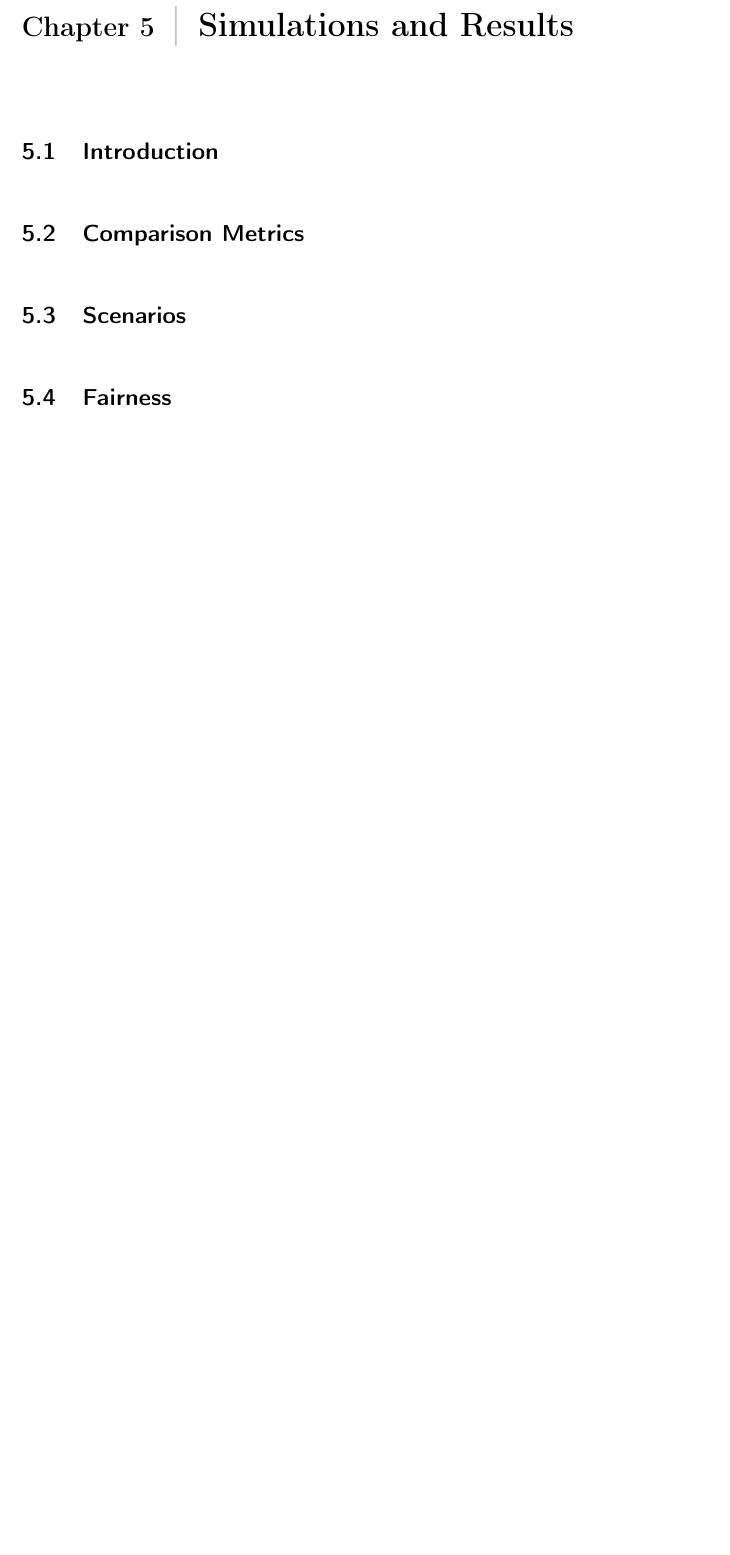
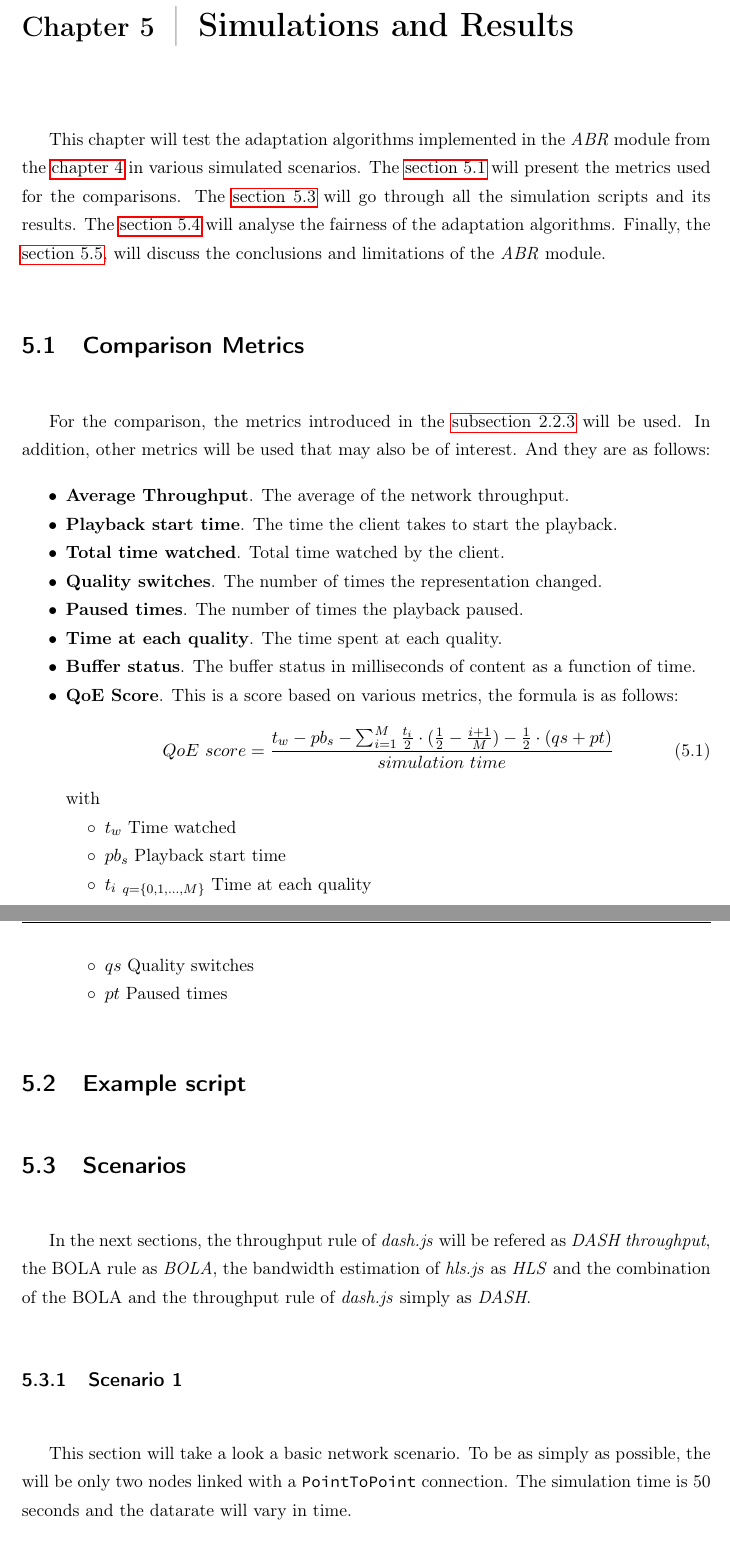
Before and after one commit to xxliu95/TFM, a LaTeX thesis (main.tex, which reads 5-case-study.tex): part of page 73 of 106 before the commit and two parts of pages 73 and 74 of 111 after it, the two joined at a grey line, cut so that both start at the same text, the shorter picture padded with empty space. Compiled offline with pdfLaTeX.

Commit message:
21-06-2021

```diff
--- a/5-case-study.tex
+++ b/5-case-study.tex
@@ -1,9 +1,55 @@
 \chapter{Simulations and Results}
 \label{chap:scenarios}
 
+This chapter will test the adaptation algorithms implemented in the \textit{ABR}
+module from the \autoref{chap:abrmodule} in various simulated scenarios. The \autoref{sec:metrics}
+will present the metrics used for the comparisons. The \autoref{sec:scenarios} will
+go through all the simulation scripts and its results. The \autoref{sec:fairness} will
+analyse the fairness of the adaptation algorithms. Finally, the \autoref{sec:simconclu},
+will discuss the conclusions and limitations of the \textit{ABR} module.
 
-\section{Introduction}
+% \section{Introduction}
 
 \section{Comparison Metrics}
+\label{sec:metrics}
+
+For the comparison, the metrics introduced in the \autoref{sec:qoemetrics} will be used.
+In addition, other metrics will be used that may also be of interest. And they are as follows:
+
+\begin{itemize}[topsep=0pt, noitemsep]
+    \item \textbf{Average Throughput}. The average of the network throughput.
+    \item \textbf{Playback start time}. The time the client takes to start the playback.
+    \item \textbf{Total time watched}. Total time watched by the client.
+    \item \textbf{Quality switches}. The number of times the representation changed.
+    \item \textbf{Paused times}. The number of times the playback paused.
+    \item \textbf{Time at each quality}. The time spent at each quality.
+    \item \textbf{Buffer status}. The buffer status in milliseconds of content as a function of time.
+    \item \textbf{QoE Score}. This is a score based on various metrics, the formula is as follows:
+    \begin{equation}
+        QoE\ score = \frac{t_w-pb_s-\sum_{i=1}^{M} \frac{t_i}{2}\cdot (\frac{1}{2}-\frac{i+1}{M})-\frac{1}{2}\cdot (qs+pt)}{simulation\ time}
+    \end{equation}
+    with
+    \begin{itemize}[topsep=0pt, noitemsep]
+        \item[$\circ$] $t_w$ 		                            Time watched
+        \item[$\circ$] $pb_s$ 		                            Playback start time
+        \item[$\circ$] $t_i\ _{q=\{0,1,...,M\}}$ 		        Time at each quality
+        \item[$\circ$] $qs$ 		                            Quality switches
+        \item[$\circ$] $pt$ 		                            Paused times
+    \end{itemize}
+\end{itemize}
+
+\section{Example script}
+\label{sec:example}
+
 
 \section{Scenarios}
+\label{sec:scenarios}
+
+In the next sections, the throughput rule of \textit{dash.js} will be refered as \textit{DASH throughput},
+the BOLA rule as \textit{BOLA}, the bandwidth estimation of \textit{hls.js} as \textit{HLS} and the combination
+of the BOLA and the throughput rule of \textit{dash.js} simply as \textit{DASH}.
+
+\subsection{Scenario 1}
+This section will take a look a basic network scenario. To be as simply as possible, the will be
+only two nodes linked with a \texttt{PointToPoint} connection. The simulation time is 50 seconds
+and the datarate will vary in time.
```
Also changed, not shown: 10-ns-3-tutotial.tex (+4 -21 lines), 4-abr.tex (+1 -1 lines), B-agradecimientos.tex (+16 -0 lines), D-glossary.tex (+2 -0 lines), biblio/ref.bib (+16 -0 lines), img/s1c1.png (added), img/s1c2.png (added), img/s2i1.png (added), 5-case-study.tex (52 more changed lines), 1 other file.
